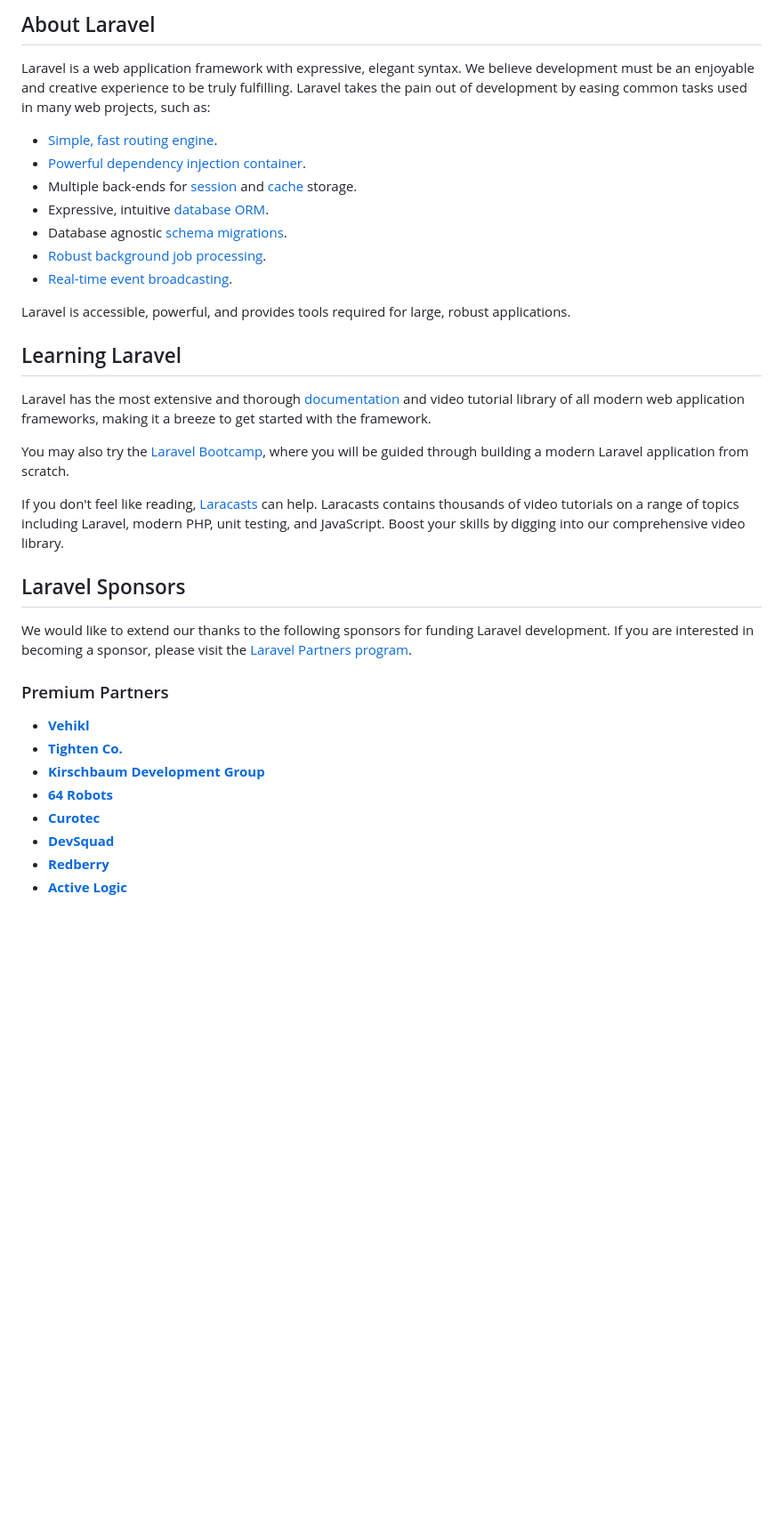
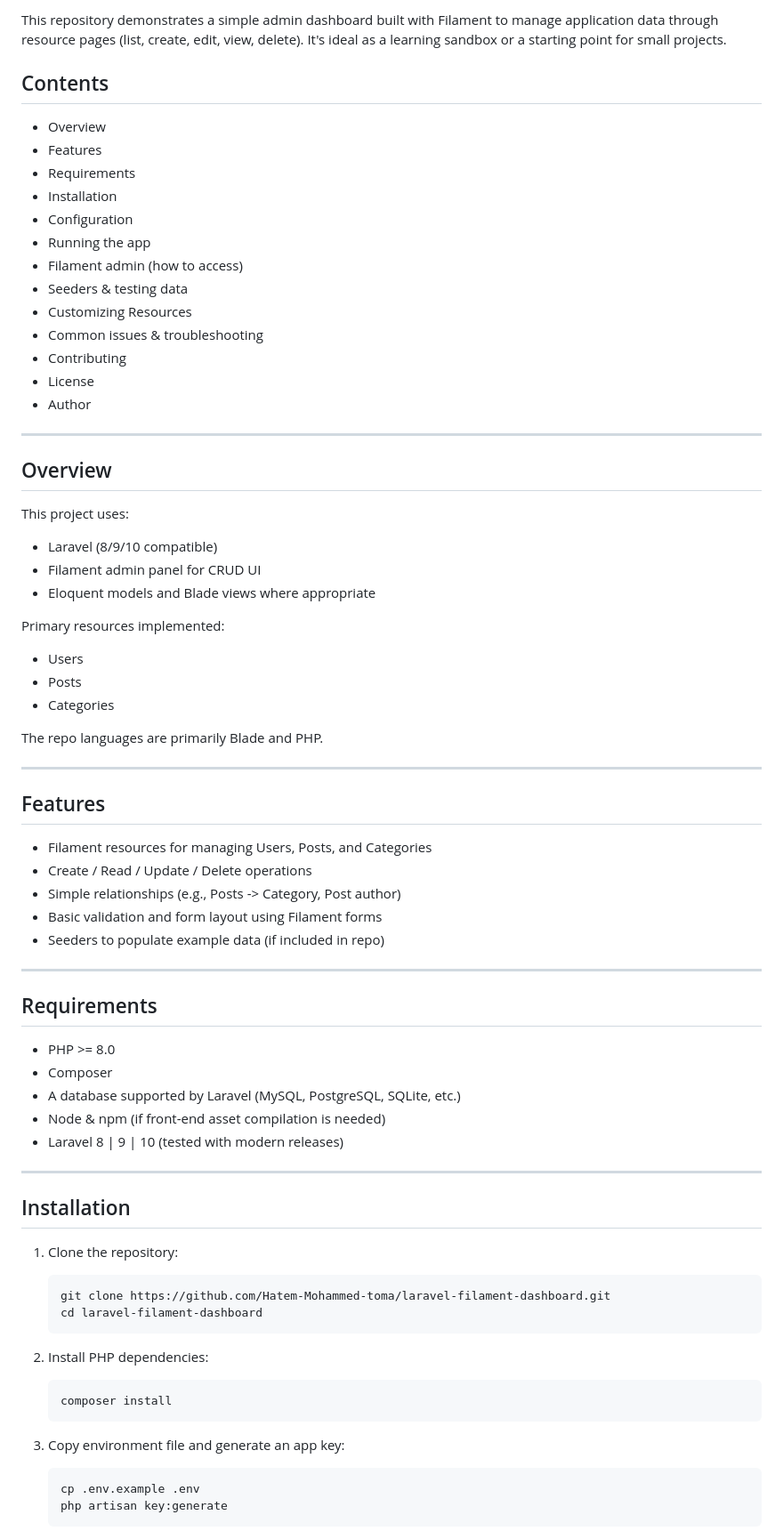
Before and after one commit to Hatem-Mohammed-toma/laravel-filament-dashboard, a Markdown page: README.md, the part around the change printed below. Shown: that part at 89% size. Rendered like a GitHub page; blank space fills up the shorter version.

Commit message:
Update README.md
Updated README to provide a comprehensive overview of the Laravel Filament project, including features, installation instructions, and usage guidelines.

````diff
--- a/README.md
+++ b/README.md
@@ -9,37 +4,72 @@
 
-## About Laravel
+This repository demonstrates a simple admin dashboard built with Filament to manage application data through resource pages (list, create, edit, view, delete). It's ideal as a learning sandbox or a starting point for small projects.
 
-Laravel is a web application framework with expressive, elegant syntax. We believe development must be an enjoyable and creative experience to be truly fulfilling. Laravel takes the pain out of development by easing common tasks used in many web projects, such as:
+## Contents
+- Overview
+- Features
+- Requirements
+- Installation
+- Configuration
+- Running the app
+- Filament admin (how to access)
+- Seeders & testing data
+- Customizing Resources
+- Common issues & troubleshooting
+- Contributing
+- License
+- Author
 
-- [Simple, fast routing engine](https://laravel.com/docs/routing).
-- [Powerful dependency injection container](https://laravel.com/docs/container).
-- Multiple back-ends for [session](https://laravel.com/docs/session) and [cache](https://laravel.com/docs/cache) storage.
-- Expressive, intuitive [database ORM](https://laravel.com/docs/eloquent).
-- Database agnostic [schema migrations](https://laravel.com/docs/migrations).
-- [Robust background job processing](https://laravel.com/docs/queues).
-- [Real-time event broadcasting](https://laravel.com/docs/broadcasting).
+---
 
-Laravel is accessible, powerful, and provides tools required for large, robust applications.
+## Overview
+This project uses:
+- Laravel (8/9/10 compatible)
+- Filament admin panel for CRUD UI
+- Eloquent models and Blade views where appropriate
 
-## Learning Laravel
+Primary resources implemented:
+- Users
+- Posts
+- Categories
 
-Laravel has the most extensive and thorough [documentation](https://laravel.com/docs) and video tutorial library of all modern web application frameworks, making it a breeze to get started with the framework.
+The repo languages are primarily Blade and PHP.
 
-You may also try the [Laravel Bootcamp](https://bootcamp.laravel.com), where you will be guided through building a modern Laravel application from scratch.
+---
 
-If you don't feel like reading, [Laracasts](https://laracasts.com) can help. Laracasts contains thousands of video tutorials on a range of topics including Laravel, modern PHP, unit testing, and JavaScript. Boost your skills by digging into our comprehensive video library.
+## Features
+- Filament resources for managing Users, Posts, and Categories
+- Create / Read / Update / Delete operations
+- Simple relationships (e.g., Posts -> Category, Post author)
+- Basic validation and form layout using Filament forms
+- Seeders to populate example data (if included in repo)
 
-## Laravel Sponsors
+---
 
-We would like to extend our thanks to the following sponsors for funding Laravel development. If you are interested in becoming a sponsor, please visit the [Laravel Partners program](https://partners.laravel.com).
+## Requirements
+- PHP >= 8.0
+- Composer
+- A database supported by Laravel (MySQL, PostgreSQL, SQLite, etc.)
+- Node & npm (if front-end asset compilation is needed)
+- Laravel 8 | 9 | 10 (tested with modern releases)
 
-### Premium Partners
+---
 
-- **[Vehikl](https://vehikl.com)**
-- **[Tighten Co.](https://tighten.co)**
-- **[Kirschbaum Development Group](https://kirschbaumdevelopment.com)**
-- **[64 Robots](https://64robots.com)**
-- **[Curotec](https://www.curotec.com/services/technologies/laravel)**
-- **[DevSquad](https://devsquad.com/hire-laravel-developers)**
-- **[Redberry](https://redberry.international/laravel-development)**
-- **[Active Logic](https://activelogic.com)**
+## Installation
+
+1. Clone the repository:
+   ```bash
+   git clone https://github.com/Hatem-Mohammed-toma/laravel-filament-dashboard.git
+   cd laravel-filament-dashboard
+   ```
+
+2. Install PHP dependencies:
+   ```bash
+   composer install
+   ```
+
+3. Copy environment file and generate an app key:
+   ```bash
+   cp .env.example .env
+   php artisan key:generate
+   ```
+
````
Also changed, not shown: other parts of README.md (+141 -16 lines).
